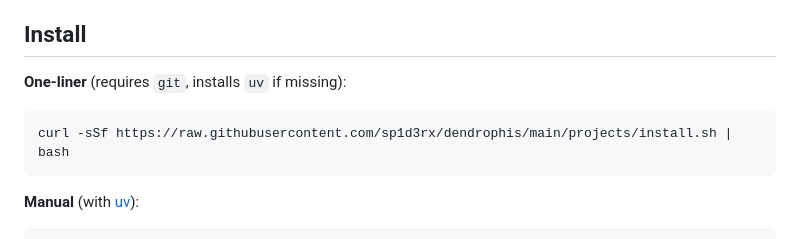
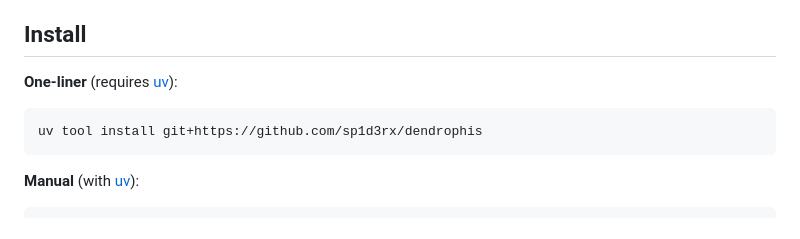
Before and after one commit to sp1d3rx/dendrophis, a Markdown page: README.md, the part around the change. Rendered like a GitHub page.

Commit message:
docs: update install instructions to use uv tool install

````diff
--- a/README.md
+++ b/README.md
@@ -41,10 +41,10 @@ Step into the canopy. Let Dendrophis help you code with clarity, speed, and a to
 
 ## Install
 
-**One-liner** (requires `git`, installs `uv` if missing):
+**One-liner** (requires [uv](https://github.com/astral-sh/uv)):
 
 ```bash
-curl -sSf https://raw.githubusercontent.com/sp1d3rx/dendrophis/main/projects/install.sh | bash
+uv tool install git+https://github.com/sp1d3rx/dendrophis
 ```
 
 **Manual** (with [uv](https://github.com/astral-sh/uv)):
````
